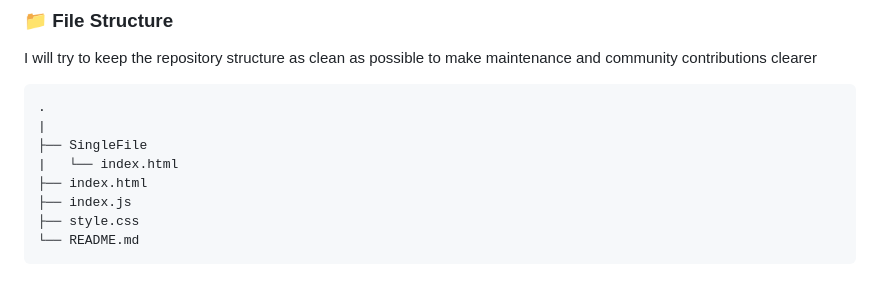
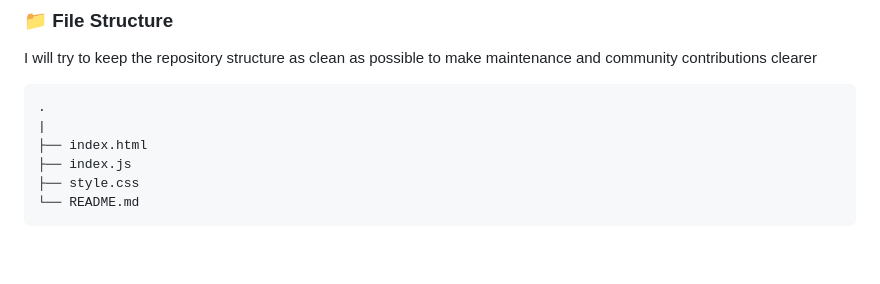
Before and after one commit to lucAmbr0/SchoolTimetable, a Markdown page: README.md, the part around the change. Drawn GitHub-style; blank space fills up the shorter version.

Commit message:
Removed SingleFile folder from 'file structure' in readme

````diff
--- a/README.md
+++ b/README.md
@@ -55,8 +55,6 @@ I will try to keep the repository structure as clean as possible to make mainten
 ```
 .
 |
-├── SingleFile
-|   └── index.html
 ├── index.html
 ├── index.js
 ├── style.css
````
